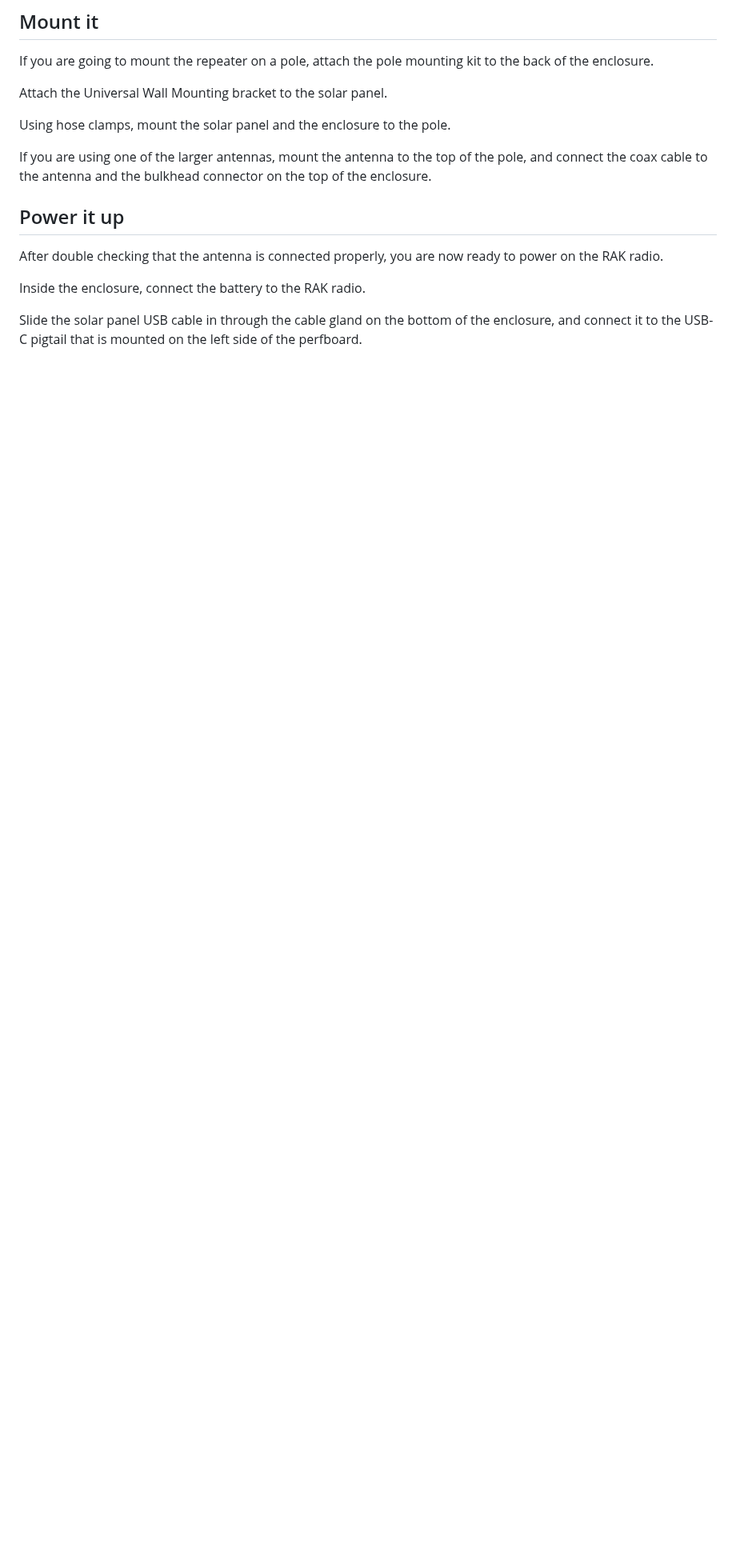
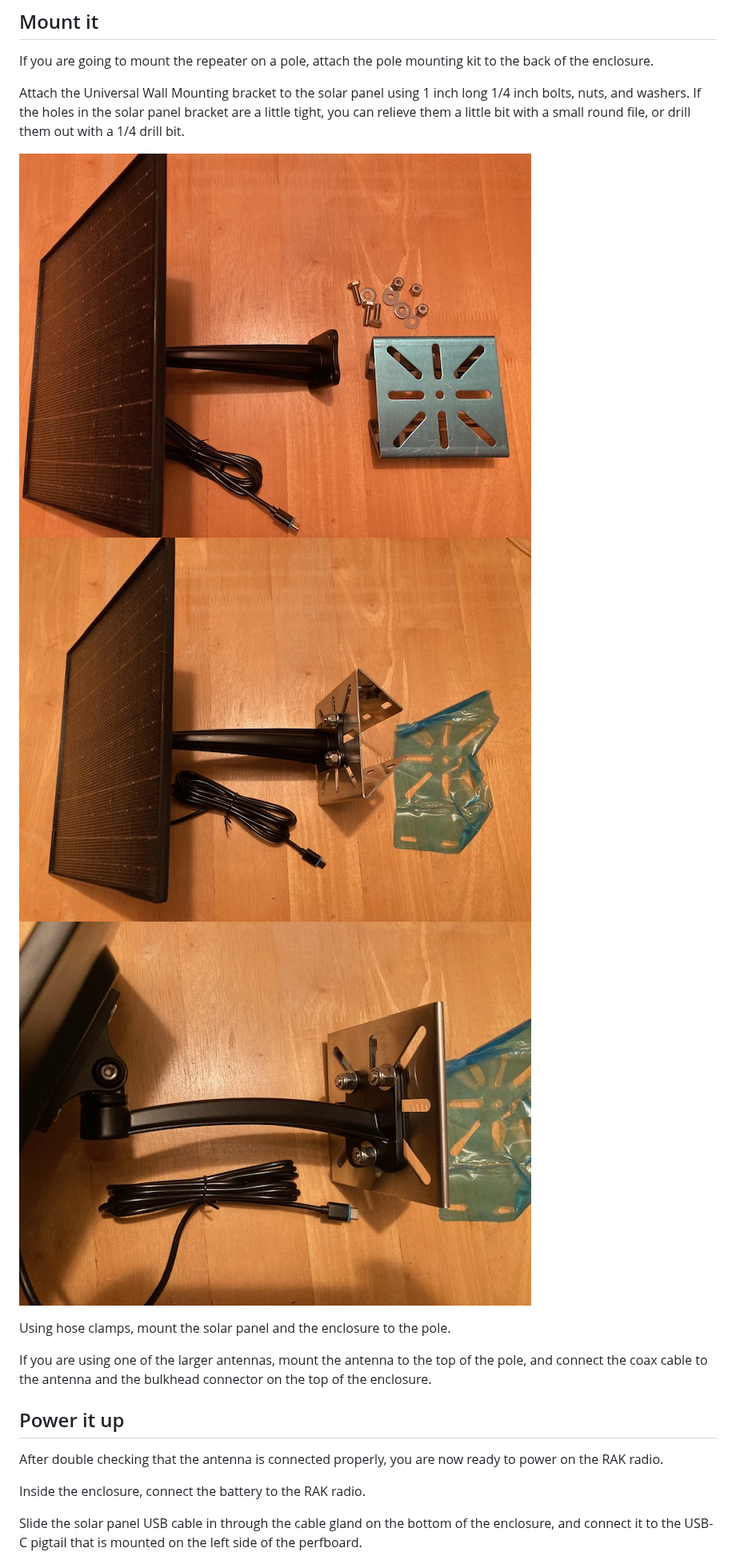
Before and after one commit to deejdeej/MaineMesh-Meshcore, a Markdown page: repeater/Repeater-Build-Guide.md, the part around the change. Shown at 80% size. GitHub-like rendering; pictures changed too: repeater/pics/solar-panel-1.jpg (added), repeater/pics/solar-panel-2.jpg (added), repeater/pics/solar-panel-3.jpg (added); blank space fills up the shorter version.

Commit message:
update repeater build guide

```diff
--- a/repeater/Repeater-Build-Guide.md
+++ b/repeater/Repeater-Build-Guide.md
@@ -185,7 +185,11 @@ Once done, disconnect the USB-C cable, and ensure there is no power going to the
 
 If you are going to mount the repeater on a pole, attach the pole mounting kit to the back of the enclosure.
 
-Attach the Universal Wall Mounting bracket to the solar panel.
+Attach the Universal Wall Mounting bracket to the solar panel using 1 inch long 1/4 inch bolts, nuts, and washers.  If the holes in the solar panel bracket are a little tight, you can relieve them a little bit with a small round file, or drill them out with a 1/4 drill bit.
+
+![Solar Panel 1](./pics/solar-panel-1.jpg)
+![Solar Panel 2](./pics/solar-panel-2.jpg)
+![Solar Panel 3](./pics/solar-panel-3.jpg)
 
 Using hose clamps, mount the solar panel and the enclosure to the pole.
 
```
